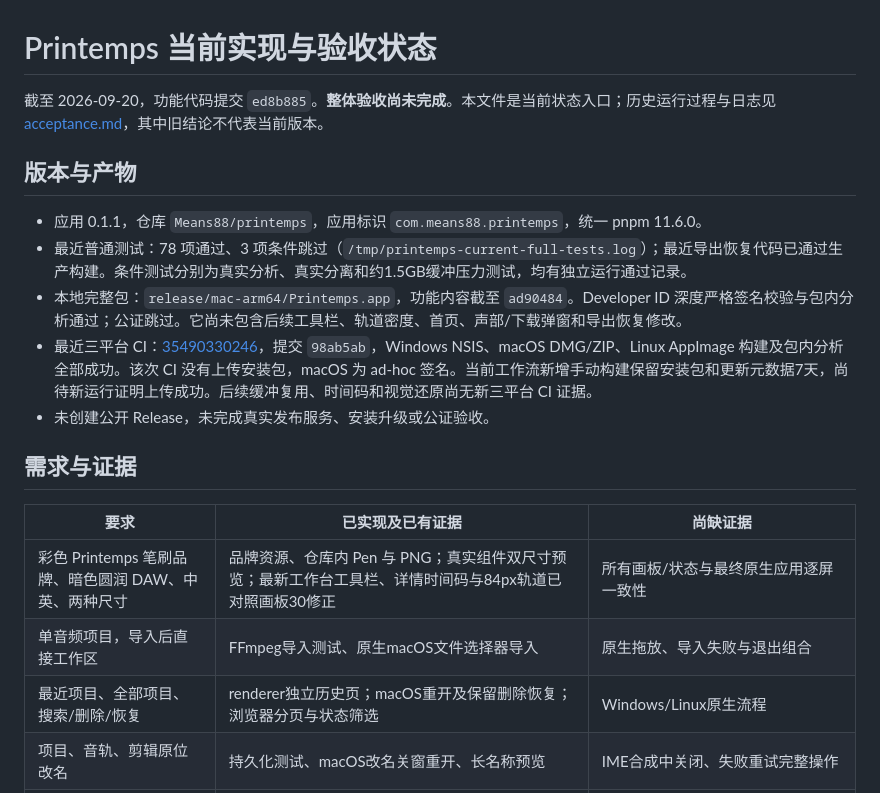
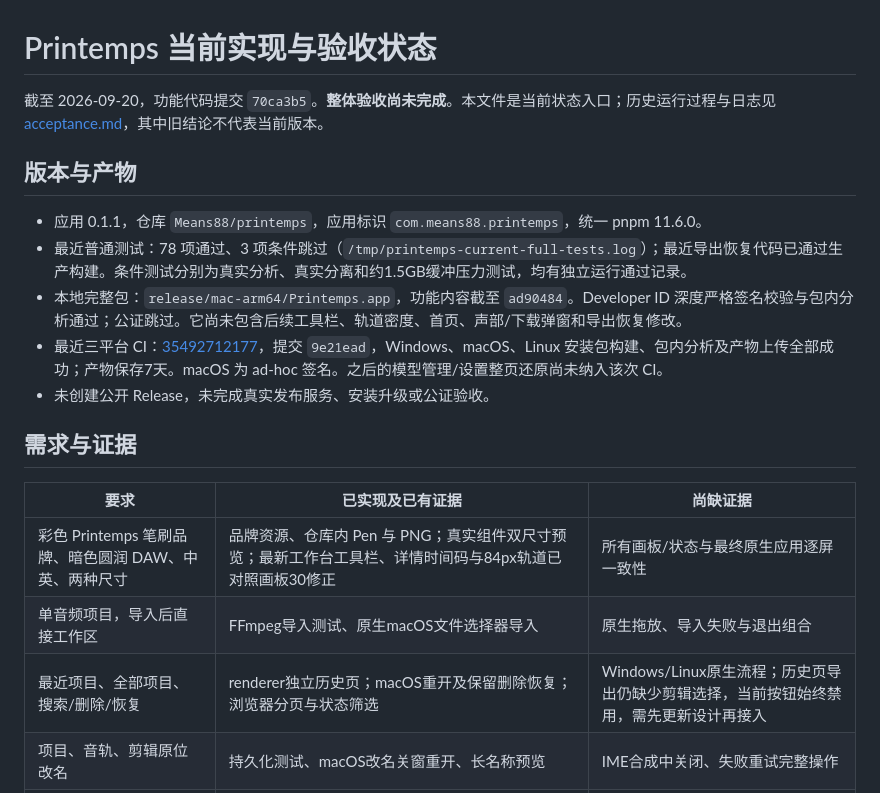
Before and after one commit to Means88/printemps, a Markdown page: docs/implementation-status.md, the part around the change. Rendered like a GitHub page.

```diff
--- a/docs/implementation-status.md
+++ b/docs/implementation-status.md
@@ -1,13 +1,13 @@
 # Printemps 当前实现与验收状态
 
-截至 2026-09-20，功能代码提交 `ed8b885`。**整体验收尚未完成**。本文件是当前状态入口；历史运行过程与日志见 [acceptance.md](acceptance.md)，其中旧结论不代表当前版本。
+截至 2026-09-20，功能代码提交 `70ca3b5`。**整体验收尚未完成**。本文件是当前状态入口；历史运行过程与日志见 [acceptance.md](acceptance.md)，其中旧结论不代表当前版本。
 
 ## 版本与产物
 
 - 应用 0.1.1，仓库 `Means88/printemps`，应用标识 `com.means88.printemps`，统一 pnpm 11.6.0。
 - 最近普通测试：78 项通过、3 项条件跳过（`/tmp/printemps-current-full-tests.log`）；最近导出恢复代码已通过生产构建。条件测试分别为真实分析、真实分离和约1.5GB缓冲压力测试，均有独立运行通过记录。
 - 本地完整包：`release/mac-arm64/Printemps.app`，功能内容截至 `ad90484`。Developer ID 深度严格签名校验与包内分析通过；公证跳过。它尚未包含后续工具栏、轨道密度、首页、声部/下载弹窗和导出恢复修改。
-- 最近三平台 CI：[35490330246](https://github.com/Means88/printemps/actions/runs/35490330246)，提交 `98ab5ab`，Windows NSIS、macOS DMG/ZIP、Linux AppImage 构建及包内分析全部成功。该次 CI 没有上传安装包，macOS 为 ad-hoc 签名。当前工作流新增手动构建保留安装包和更新元数据7天，尚待新运行证明上传成功。后续缓冲复用、时间码和视觉还原尚无新三平台 CI 证据。
+- 最近三平台 CI：[35492712177](https://github.com/Means88/printemps/actions/runs/35492712177)，提交 `9e21ead`，Windows、macOS、Linux 安装包构建、包内分析及产物上传全部成功；产物保存7天。macOS 为 ad-hoc 签名。之后的模型管理/设置整页还原尚未纳入该次 CI。
 - 未创建公开 Release，未完成真实发布服务、安装升级或公证验收。
 
 ## 需求与证据
@@ -16,7 +16,7 @@
 | --- | --- | --- |
 | 彩色 Printemps 笔刷品牌、暗色圆润 DAW、中英、两种尺寸 | 品牌资源、仓库内 Pen 与 PNG；真实组件双尺寸预览；最新工作台工具栏、详情时间码与84px轨道已对照画板30修正 | 所有画板/状态与最终原生应用逐屏一致性 |
 | 单音频项目，导入后直接工作区 | FFmpeg导入测试、原生macOS文件选择器导入 | 原生拖放、导入失败与退出组合 |
-| 最近项目、全部项目、搜索/删除/恢复 | renderer独立历史页；macOS重开及保留删除恢复；浏览器分页与状态筛选 | Windows/Linux原生流程 |
+| 最近项目、全部项目、搜索/删除/恢复 | renderer独立历史页；macOS重开及保留删除恢复；浏览器分页与状态筛选 | Windows/Linux原生流程；历史页导出仍缺少剪辑选择，当前按钮始终禁用，需先更新设计再接入 |
 | 项目、音轨、剪辑原位改名 | 持久化测试、macOS改名关窗重开、长名称预览 | IME合成中关闭、失败重试完整操作 |
 | 53声部搜索/分类/组合，按需下载缓存 | 固定模型清单及校验测试；原生模型下载；中断与部分缓存恢复记录；缓存校验不再触发下载阶段的回归测试 | 原生离线缺模型、磁盘不足全过程 |
 | 声部/下载弹窗，推理回工作区loading音轨 | 原生下载弹窗、实时任务行、完成切换；真实鼓组→贝斯逐步分离 | 分离期间实际听音及全部失败状态原生复核 |
```
Also changed, not shown: docs/acceptance.md (+9 -0 lines).
